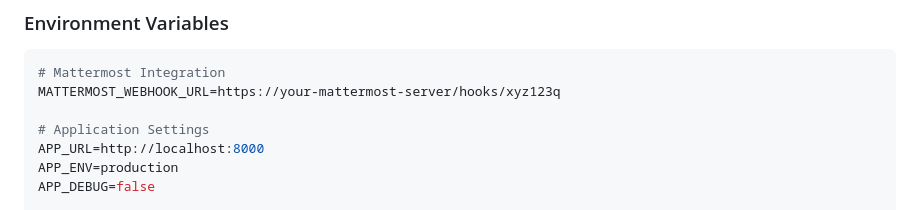
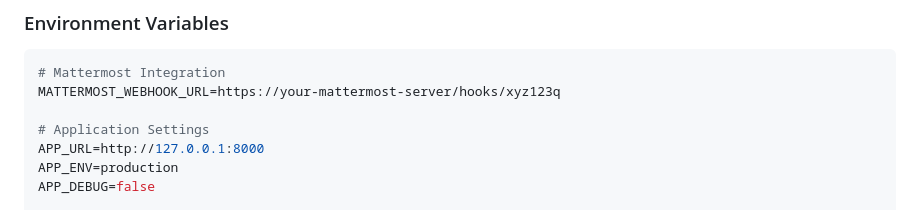
Before and after one commit to engyahmed7/Vacation_Tracker, a Markdown page: README.md, the part around the change. Rendered like a GitHub page.

Commit message:
docs: Update README.md

```diff
--- a/README.md
+++ b/README.md
@@ -149,7 +149,7 @@ The Vacation Tracker system is currently deployed and available for testing. Exp
 MATTERMOST_WEBHOOK_URL=https://your-mattermost-server/hooks/xyz123q
 
 # Application Settings
-APP_URL=http://localhost:8000
+APP_URL=http://127.0.0.1:8000
 APP_ENV=production
 APP_DEBUG=false
 
```
